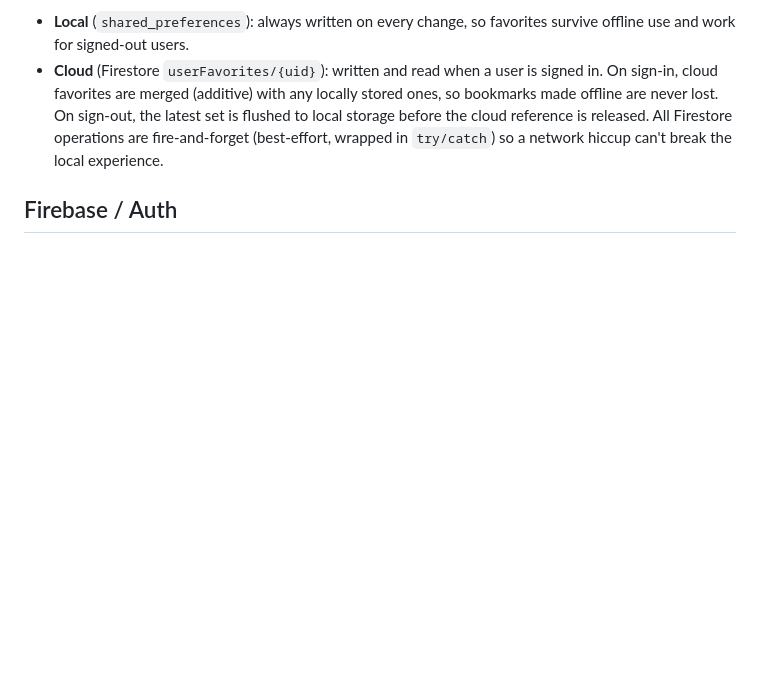
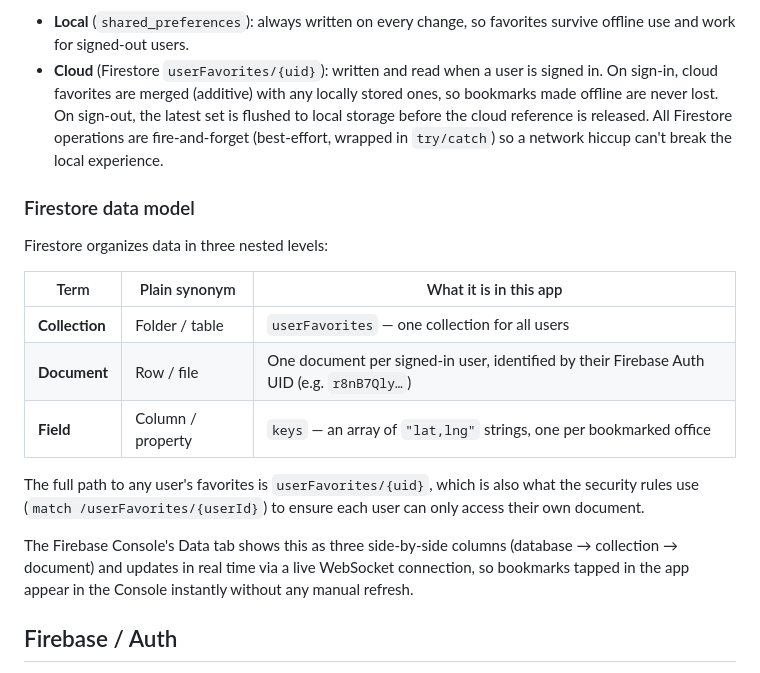
Before and after one commit to symonxdd/lm-plus-locator, a Markdown page: docs/architecture.md, the part around the change. Rendered like a GitHub page; blank space fills up the shorter version.

Commit message:
docs: document Firestore data model with plain-English jargon table
Adds a 'Firestore data model' subsection to the Persistence section
explaining collection/document/field with their plain synonyms, the
actual structure this app uses (userFavorites/{uid}/keys:[...]), the
link to the security rules, and a note that the Firebase Console Data
tab updates in real time via WebSocket.

Co-Authored-By: Claude Sonnet 4.6 <noreply@anthropic.com>

```diff
--- a/docs/architecture.md
+++ b/docs/architecture.md
@@ -110,6 +110,20 @@ Both locale and theme default to "follow the device" (`null` locale / `ThemeMode
 - **Local** (`shared_preferences`): always written on every change, so favorites survive offline use and work for signed-out users.
 - **Cloud** (Firestore `userFavorites/{uid}`): written and read when a user is signed in. On sign-in, cloud favorites are merged (additive) with any locally stored ones, so bookmarks made offline are never lost. On sign-out, the latest set is flushed to local storage before the cloud reference is released. All Firestore operations are fire-and-forget (best-effort, wrapped in `try/catch`) so a network hiccup can't break the local experience.
 
+### Firestore data model
+
+Firestore organizes data in three nested levels:
+
+| Term | Plain synonym | What it is in this app |
+|---|---|---|
+| **Collection** | Folder / table | `userFavorites` — one collection for all users |
+| **Document** | Row / file | One document per signed-in user, identified by their Firebase Auth UID (e.g. `r8nB7Qly…`) |
+| **Field** | Column / property | `keys` — an array of `"lat,lng"` strings, one per bookmarked office |
+
+The full path to any user's favorites is `userFavorites/{uid}`, which is also what the security rules use (`match /userFavorites/{userId}`) to ensure each user can only access their own document.
+
+The Firebase Console's Data tab shows this as three side-by-side columns (database → collection → document) and updates in real time via a live WebSocket connection, so bookmarks tapped in the app appear in the Console instantly without any manual refresh.
+
 ## Firebase / Auth
 
 `main.dart` initializes Firebase using `firebase_options.dart` (generated by the FlutterFire CLI), then calls `FavoritesService.instance.initialize()` to load any cached favorites before the first frame. [AuthService](../lib/services/auth_service.dart) is a thin wrapper around `FirebaseAuth` for email/password sign-in and registration, used by [AccountSheet](../lib/widgets/account_sheet.dart). An account is entirely optional; signing in adds one benefit: favorites sync to the cloud so they survive reinstalls and transfer across devices.
```
